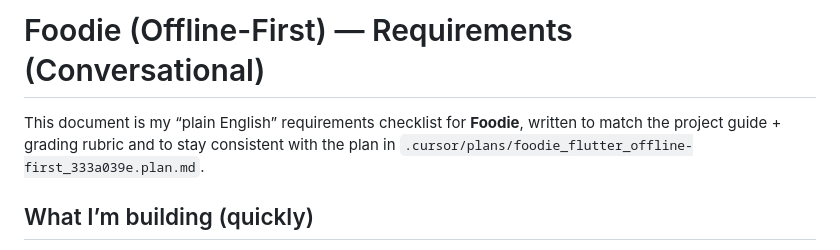
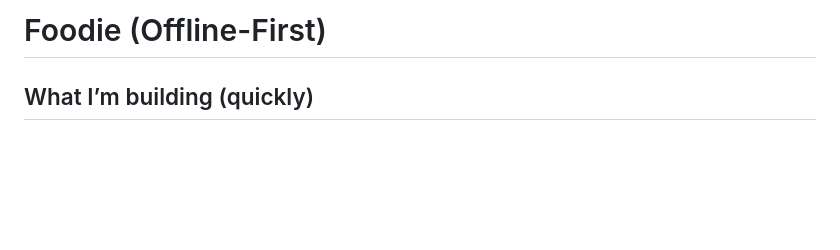
Before and after one commit to Tmaku18/foodie, a Markdown page: REQUIREMENTS.md, the part around the change. Rendered like a GitHub page; blank space fills up the shorter version.

```diff
--- a/REQUIREMENTS.md
+++ b/REQUIREMENTS.md
@@ -1,7 +1,4 @@
-# Foodie (Offline-First) — Requirements (Conversational)
-
-This document is my “plain English” requirements checklist for **Foodie**, written to match the project guide + grading rubric and to stay consistent with the plan in `.cursor/plans/foodie_flutter_offline-first_333a039e.plan.md`.
-
+# Foodie (Offline-First)
 ## What I’m building (quickly)
 
 **Foodie** is a “Tinder for Food” Flutter app for students: I show restaurant cards one at a time, and the user **swipes right** to match (save it) or **swipes left** to skip it (for the current session). Matches go into an **Empty Basket** screen and are saved locally so they persist across app restarts.
```
